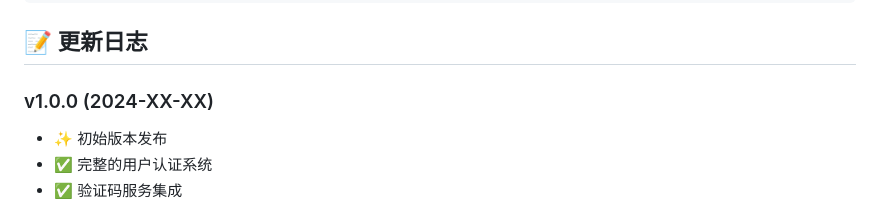
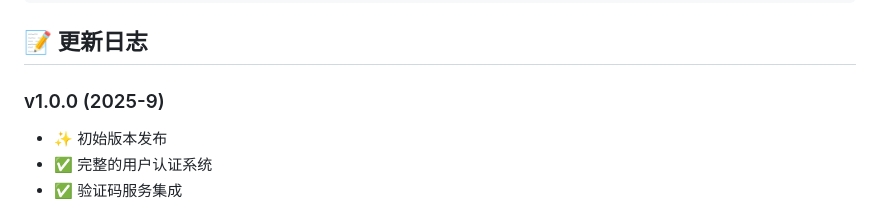
Before and after one commit to awwa-y/chatqt, a Markdown page: README.md, the part around the change. GitHub-like rendering.

```diff
--- a/README.md
+++ b/README.md
@@ -463,7 +463,7 @@ chore: 构建过程或辅助工具的变动
 
 ## 📝 更新日志
 
-### v1.0.0 (2024-XX-XX)
+### v1.0.0 (2025-9)
 - ✨ 初始版本发布
 - ✅ 完整的用户认证系统
 - ✅ 验证码服务集成
```
